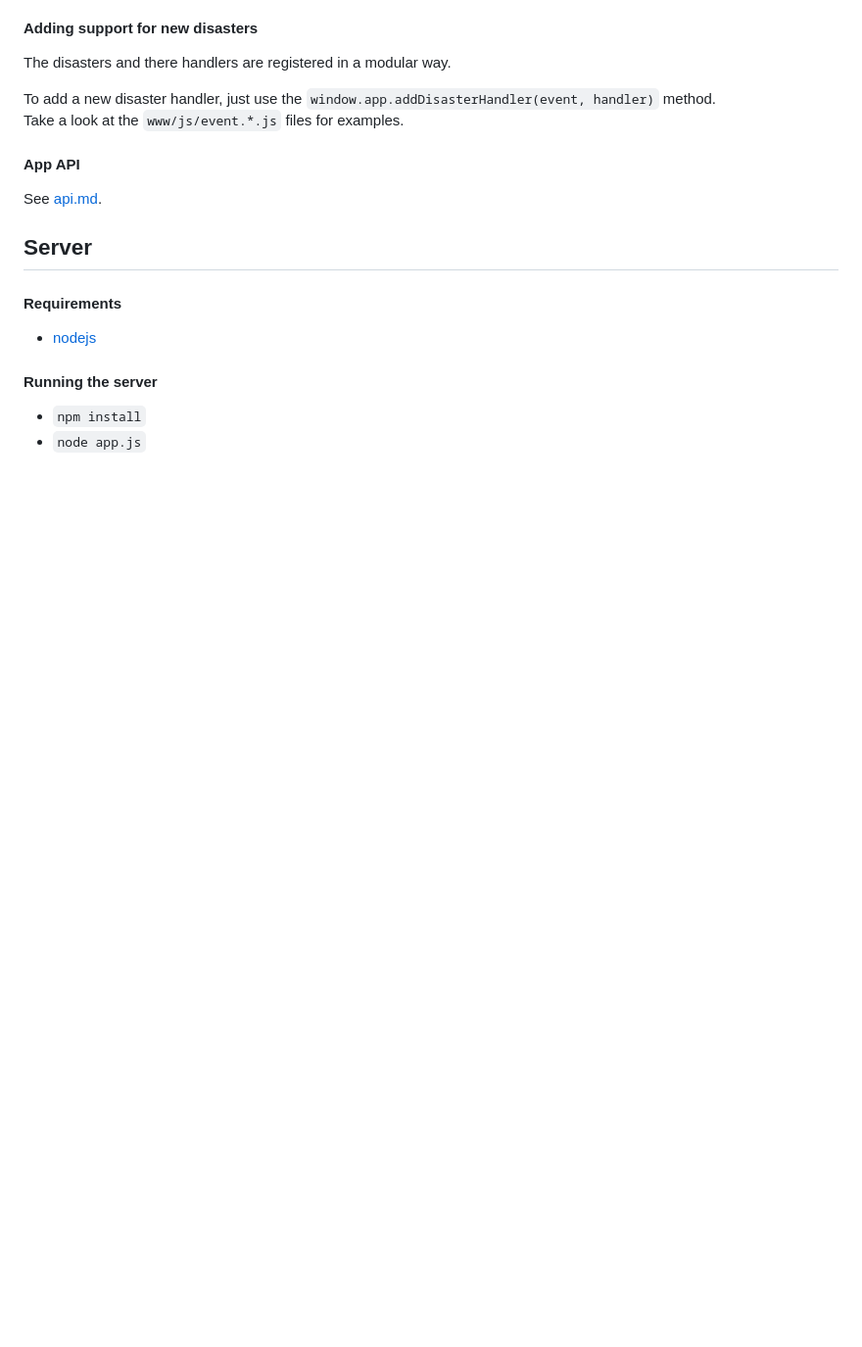
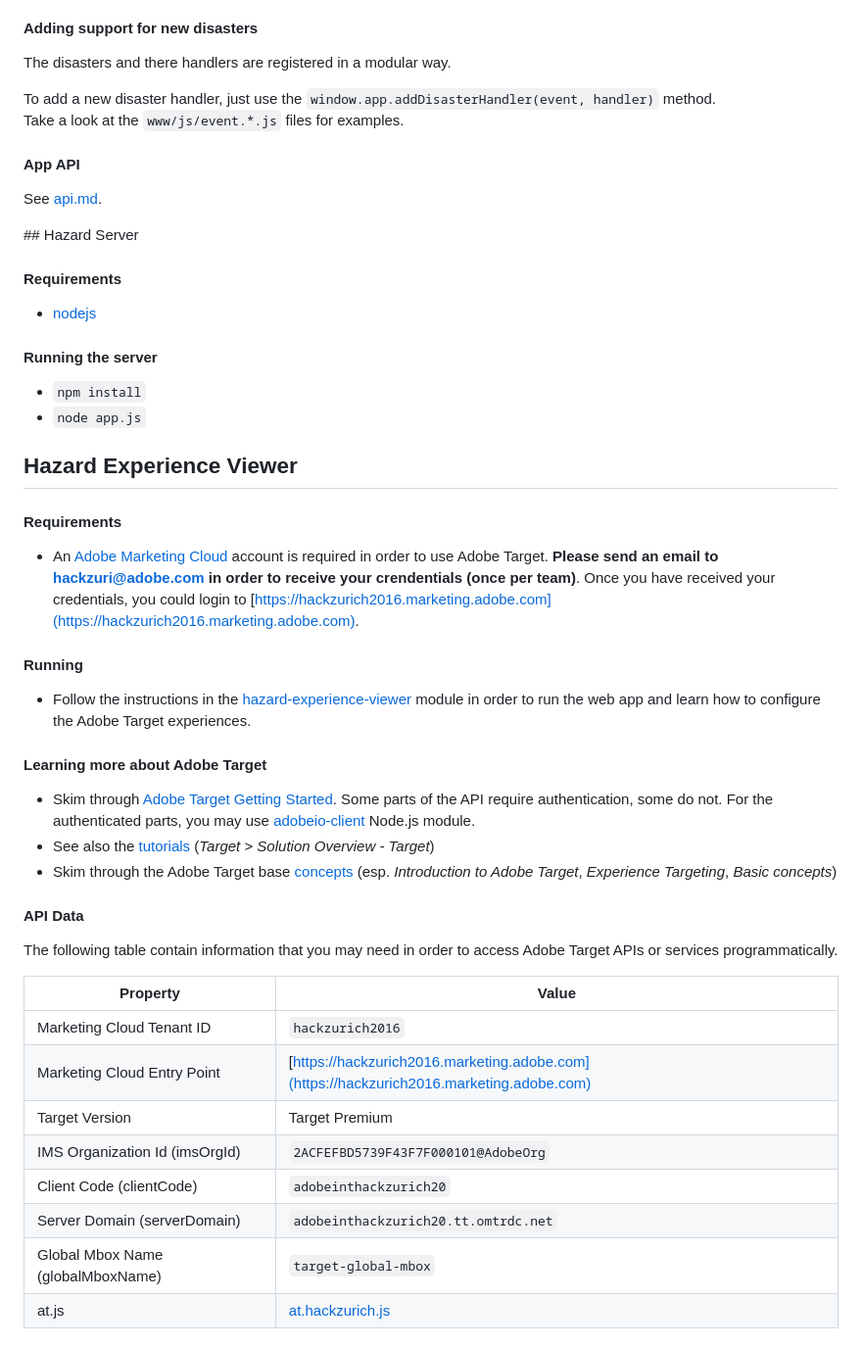
Before and after one commit to Adobe-Marketing-Cloud/phonegap-target-iot-sample, a Markdown page: README.md, the part around the change printed below. Shown: that part at 98% size. Rendered like a GitHub page; blank space fills up the shorter version.

```diff
--- a/README.md
+++ b/README.md
@@ -40,8 +79,7 @@ Take a look at the `www/js/event.*.js` files for examples.
 
 See [api.md](api.md).
 
-Server
-------
+## Hazard Server
 
 #### Requirements
 - [nodejs](https://nodejs.org/en/download/)
@@ -49,3 +87,35 @@ Server
 #### Running the server
 - `npm install`
 - `node app.js`
+
+## Hazard Experience Viewer
+
+#### Requirements
+
+- An [Adobe Marketing Cloud](https://marketing.adobe.com) account is required in order to use Adobe Target. **Please send an email to [hackzuri@adobe.com](mailto:hackzuri@adobe.com) in order to receive your crendentials (once per team)**. Once you have received your credentials, you could login to [https://hackzurich2016.marketing.adobe.com](https://hackzurich2016.marketing.adobe.com).
+
+#### Running
+
+- Follow the instructions in the [hazard-experience-viewer](hazard-experience-viewer/README.md) module in order to run the web app and learn how to configure the Adobe Target experiences.
+
+
+#### Learning more about Adobe Target
+
+- Skim through [Adobe Target Getting Started](https://www.adobe.io/products/target/docs/getting-started). Some parts of the API require authentication, some do not. For the authenticated parts, you may use [adobeio-client](adobeio-client/README.md) Node.js module.
+- See also the [tutorials](https://outv.omniture.com) (*Target* > *Solution Overview - Target*)
+- Skim through the Adobe Target base [concepts](https://marketing.adobe.com/resources/help/en_US/target/) (esp. *Introduction to Adobe Target*, *Experience Targeting*, *Basic concepts*)
+
+#### API Data
+
+The following table contain information that you may need in order to access Adobe Target APIs or services programmatically.
+
+| Property                         | Value                                |
+|----------------------------------|--------------------------------------|
+|Marketing Cloud Tenant ID         | `hackzurich2016`                     |
+|Marketing Cloud Entry Point       | [https://hackzurich2016.marketing.adobe.com](https://hackzurich2016.marketing.adobe.com)   |
+|Target Version                    | Target Premium                       |
+|IMS Organization Id (imsOrgId)    | `2ACFEFBD5739F43F7F000101@AdobeOrg`  |
+|Client Code (clientCode)          | `adobeinthackzurich20`               |
+|Server Domain (serverDomain)      | `adobeinthackzurich20.tt.omtrdc.net` |
+|Global Mbox Name (globalMboxName) | `target-global-mbox`                 |
+|at.js                             | [at.hackzurich.js](https://adobe-marketing-cloud.github.io/phonegap-target-iot-sample/public/at.hackzurich.js)       |
```
Also changed, not shown: other parts of README.md (+43 -4 lines), images/architecture.png (added).
